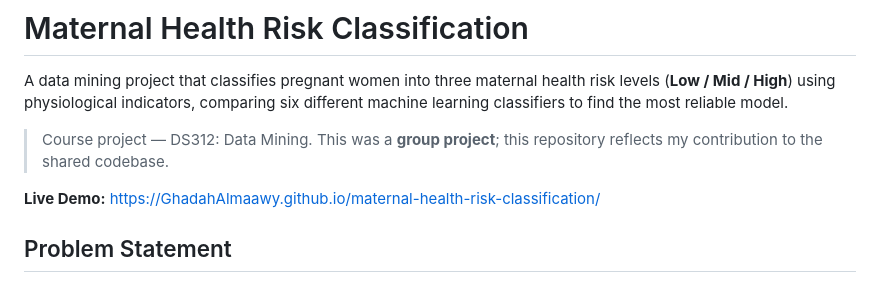
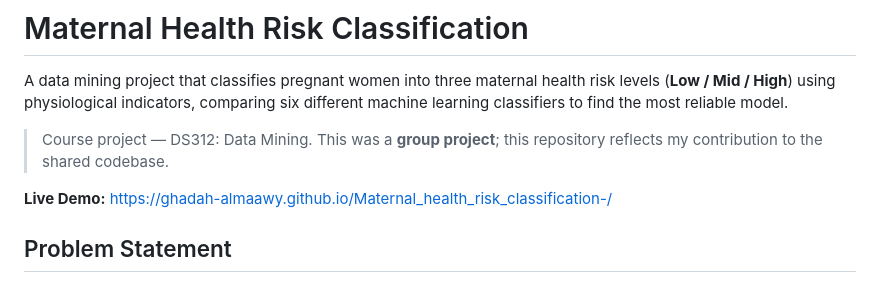
Before and after one commit to Ghadah-Almaawy/Maternal_health_risk_classification-, a Markdown page: README.md, the part around the change. GitHub-like rendering.

```diff
--- a/README.md
+++ b/README.md
@@ -5,8 +5,7 @@ A data mining project that classifies pregnant women into three maternal health
 > Course project — DS312: Data Mining.
 > This was a **group project**; this repository reflects my contribution to the shared codebase.
 
-**Live Demo:** https://GhadahAlmaawy.github.io/maternal-health-risk-classification/
-
+**Live Demo:** https://ghadah-almaawy.github.io/Maternal_health_risk_classification-/
 ##  Problem Statement
 
 Maternal mortality remains a critical global health issue, and early risk detection can help prioritize care for high-risk pregnancies. This project uses IoT-collected physiological data (age, blood pressure, blood sugar, body temperature, heart rate) from hospitals and community clinics to predict a pregnant woman's health risk level.
```
